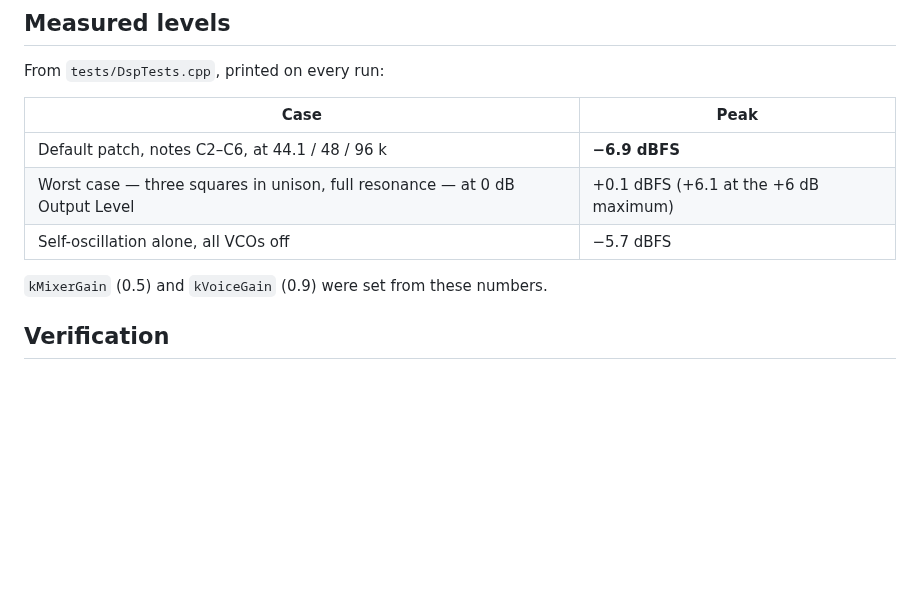
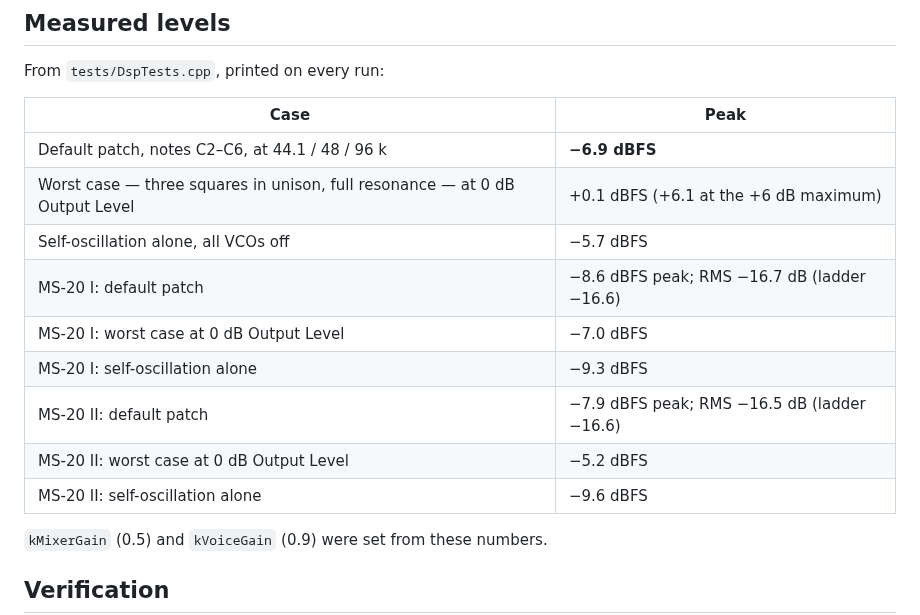
Before and after one commit to acobley/R2Synth-VSTi, a Markdown page: PORTING-NOTES.md, the part around one of its changes. Rendered like a GitHub page; blank space fills up the shorter version.

```diff
--- a/PORTING-NOTES.md
+++ b/PORTING-NOTES.md
@@ -363,6 +424,12 @@ From `tests/DspTests.cpp`, printed on every run:
 | Default patch, notes C2–C6, at 44.1 / 48 / 96 k | **−6.9 dBFS** |
 | Worst case — three squares in unison, full resonance — at 0 dB Output Level | +0.1 dBFS (+6.1 at the +6 dB maximum) |
 | Self-oscillation alone, all VCOs off | −5.7 dBFS |
+| MS-20 I: default patch | −8.6 dBFS peak; RMS −16.7 dB (ladder −16.6) |
+| MS-20 I: worst case at 0 dB Output Level | −7.0 dBFS |
+| MS-20 I: self-oscillation alone | −9.3 dBFS |
+| MS-20 II: default patch | −7.9 dBFS peak; RMS −16.5 dB (ladder −16.6) |
+| MS-20 II: worst case at 0 dB Output Level | −5.2 dBFS |
+| MS-20 II: self-oscillation alone | −9.6 dBFS |
 
 `kMixerGain` (0.5) and `kVoiceGain` (0.9) were set from these numbers.
 
```
Also changed, not shown: other parts of PORTING-NOTES.md (+64 -3 lines), docs/panel.png, 11 other files.
